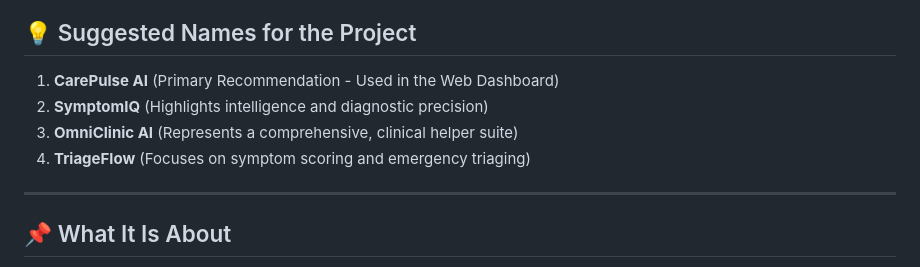
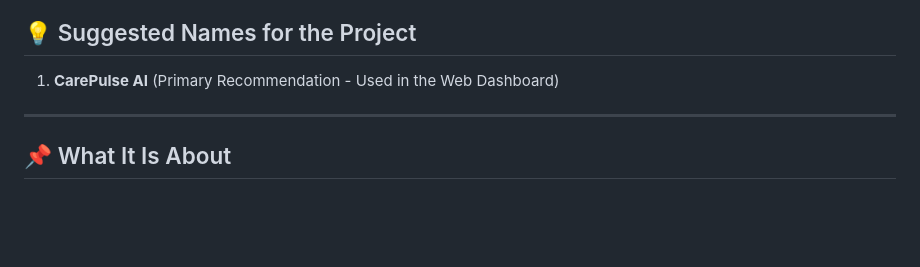
Before and after one commit to Anand2k29/-CarePulse-AI, a Markdown page: README.md, the part around the change. GitHub-like rendering; blank space fills up the shorter version.

```diff
--- a/README.md
+++ b/README.md
@@ -7,9 +7,7 @@ CarePulse AI is a local-first, Machine Learning-powered clinical support engine.
 
 ## 💡 Suggested Names for the Project
 1. **CarePulse AI** (Primary Recommendation - Used in the Web Dashboard)
-2. **SymptomIQ** (Highlights intelligence and diagnostic precision)
-3. **OmniClinic AI** (Represents a comprehensive, clinical helper suite)
-4. **TriageFlow** (Focuses on symptom scoring and emergency triaging)
+
 
 ---
 
```
